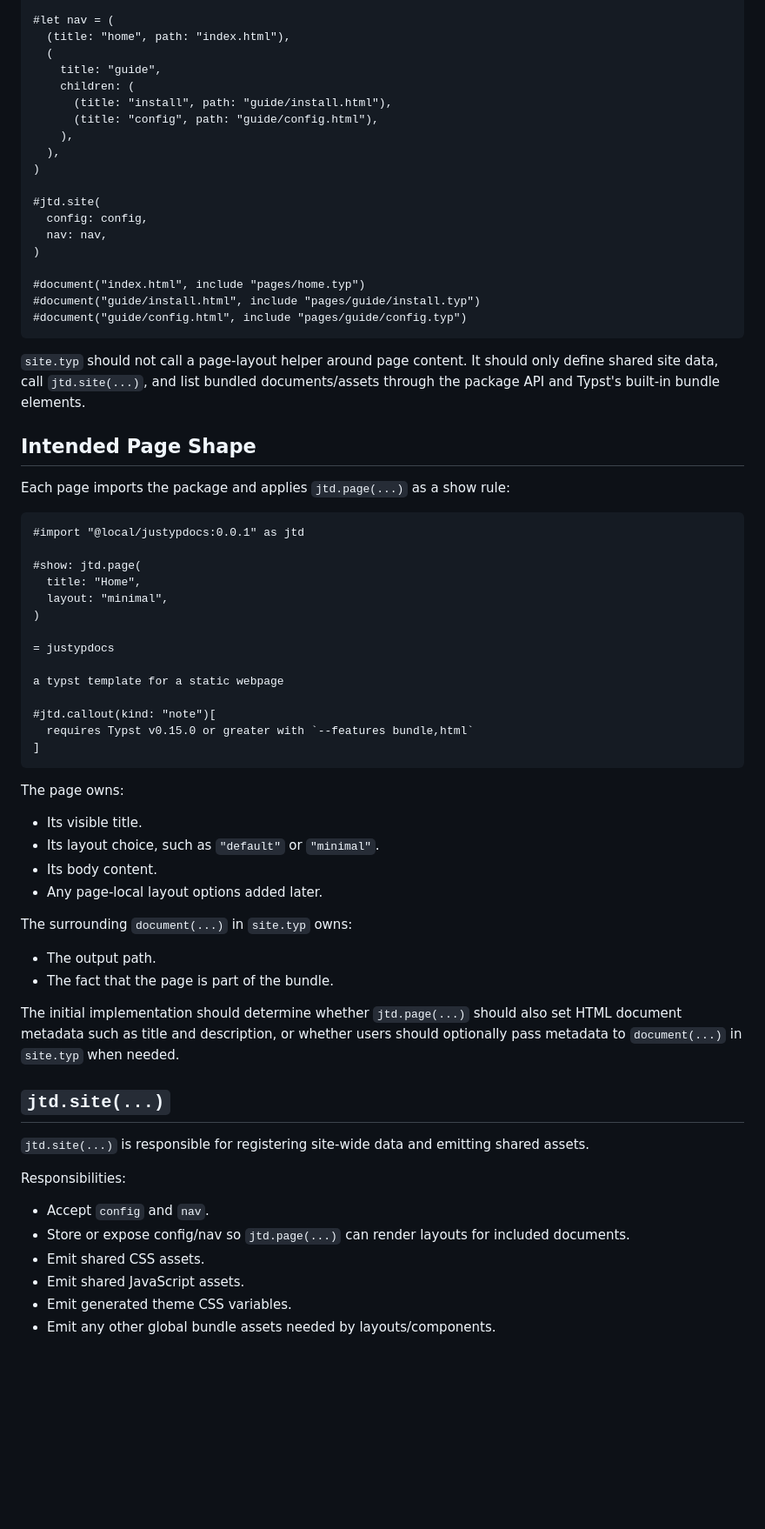
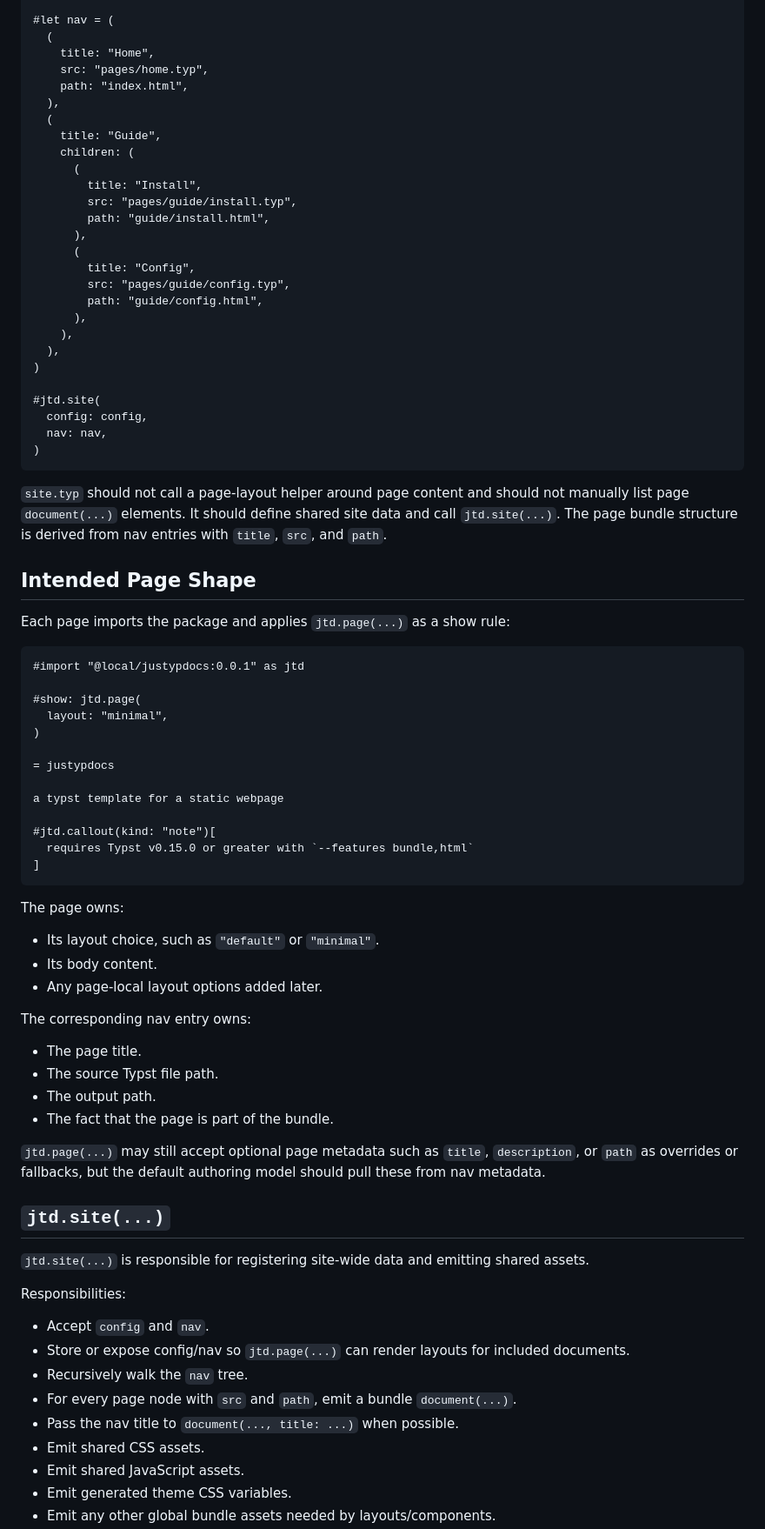
Before and after one commit to rctsang/justypdocs, a Markdown page: PLAN.md, the part around one of its changes. Shown at 87% size. Rendered like a GitHub page; blank space fills up the shorter version.

Commit message:
switch to more declarative style for site.typ

````diff
--- a/PLAN.md
+++ b/PLAN.md
@@ -92,12 +94,24 @@ typst watch --features bundle,html --format bundle site.typ dist
 )
 
 #let nav = (
-  (title: "home", path: "index.html"),
   (
-    title: "guide",
+    title: "Home",
+    src: "pages/home.typ",
+    path: "index.html",
+  ),
+  (
+    title: "Guide",
     children: (
-      (title: "install", path: "guide/install.html"),
-      (title: "config", path: "guide/config.html"),
+      (
+        title: "Install",
+        src: "pages/guide/install.typ",
+        path: "guide/install.html",
+      ),
+      (
+        title: "Config",
+        src: "pages/guide/config.typ",
+        path: "guide/config.html",
+      ),
     ),
   ),
 )
@@ -106,13 +120,9 @@ typst watch --features bundle,html --format bundle site.typ dist
   config: config,
   nav: nav,
 )
-
-#document("index.html", include "pages/home.typ")
-#document("guide/install.html", include "pages/guide/install.typ")
-#document("guide/config.html", include "pages/guide/config.typ")
 ```
 
-`site.typ` should not call a page-layout helper around page content. It should only define shared site data, call `jtd.site(...)`, and list bundled documents/assets through the package API and Typst's built-in bundle elements.
+`site.typ` should not call a page-layout helper around page content and should not manually list page `document(...)` elements. It should define shared site data and call `jtd.site(...)`. The page bundle structure is derived from nav entries with `title`, `src`, and `path`.
 
 ## Intended Page Shape
 
@@ -122,7 +132,6 @@ Each page imports the package and applies `jtd.page(...)` as a show rule:
 #import "@local/justypdocs:0.0.1" as jtd
 
 #show: jtd.page(
-  title: "Home",
   layout: "minimal",
 )
 
@@ -137,17 +146,18 @@ a typst template for a static webpage
 
 The page owns:
 
-- Its visible title.
 - Its layout choice, such as `"default"` or `"minimal"`.
 - Its body content.
 - Any page-local layout options added later.
 
-The surrounding `document(...)` in `site.typ` owns:
+The corresponding nav entry owns:
 
+- The page title.
+- The source Typst file path.
 - The output path.
 - The fact that the page is part of the bundle.
 
-The initial implementation should determine whether `jtd.page(...)` should also set HTML document metadata such as title and description, or whether users should optionally pass metadata to `document(...)` in `site.typ` when needed.
+`jtd.page(...)` may still accept optional page metadata such as `title`, `description`, or `path` as overrides or fallbacks, but the default authoring model should pull these from nav metadata.
 
 ## `jtd.site(...)`
 
@@ -157,6 +167,9 @@ Responsibilities:
 
 - Accept `config` and `nav`.
 - Store or expose config/nav so `jtd.page(...)` can render layouts for included documents.
+- Recursively walk the `nav` tree.
+- For every page node with `src` and `path`, emit a bundle `document(...)`.
+- Pass the nav title to `document(..., title: ...)` when possible.
 - Emit shared CSS assets.
 - Emit shared JavaScript assets.
 - Emit generated theme CSS variables.
````
Also changed, not shown: other parts of PLAN.md (+60 -13 lines).
